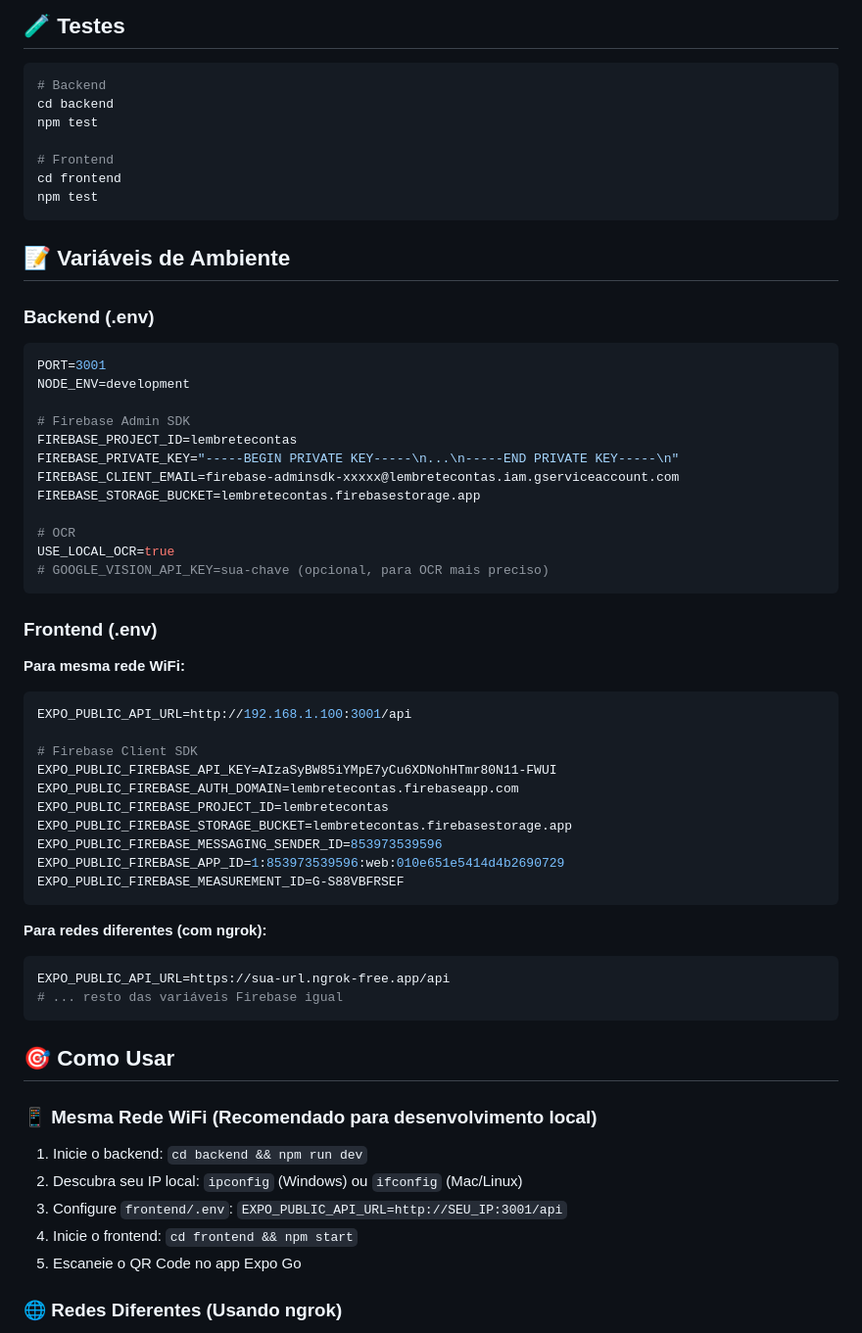
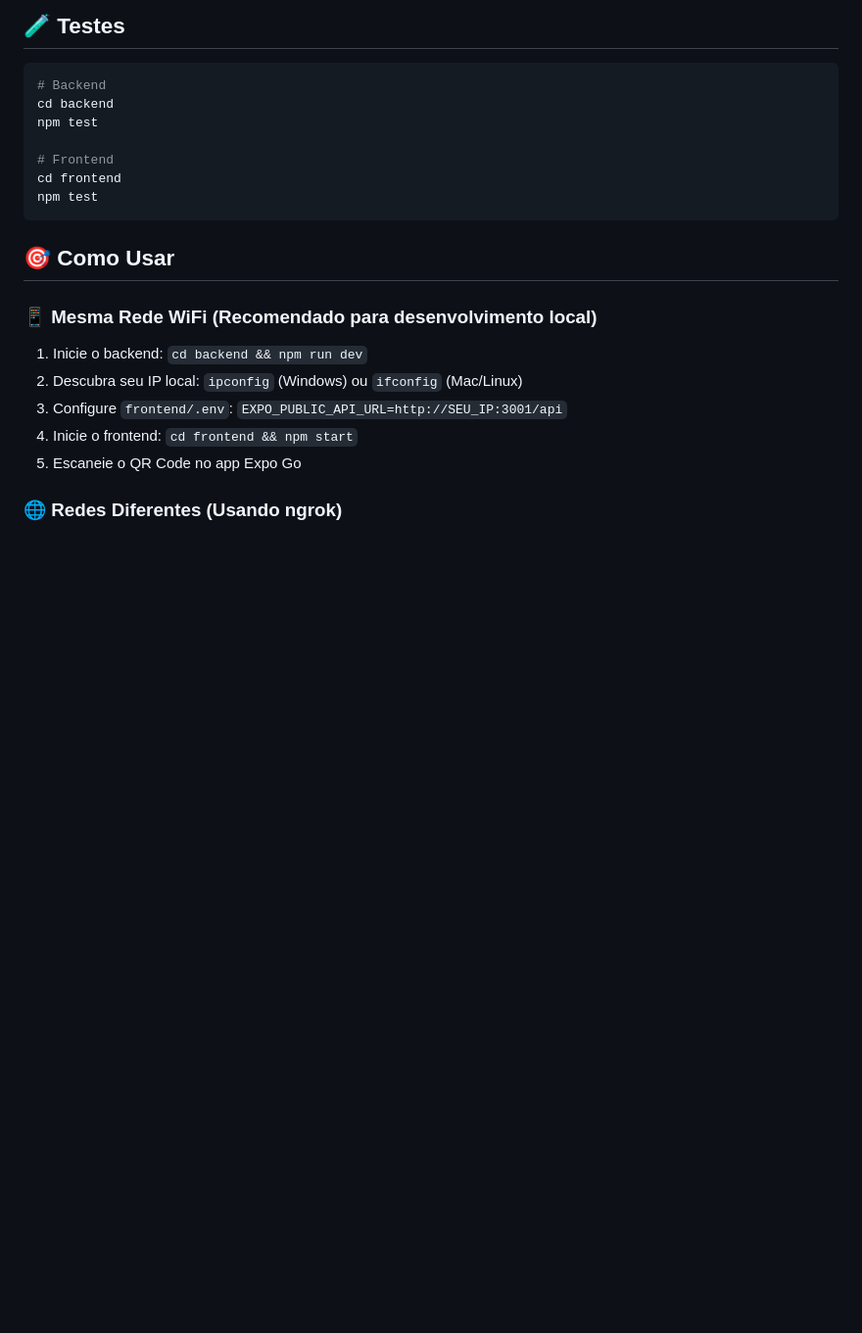
Before and after one commit to wallver/projetoMovel, a Markdown page: README.md, the part around the change. Shown at 98% size. Drawn GitHub-style; blank space fills up the shorter version.

Commit message:
Cofre Update

````diff
--- a/README.md
+++ b/README.md
@@ -295,47 +295,6 @@ npm test
 cd frontend
 npm test
 ```
-
-## 📝 Variáveis de Ambiente
-
-### Backend (.env)
-```env
-PORT=3001
-NODE_ENV=development
-
-# Firebase Admin SDK
-FIREBASE_PROJECT_ID=lembretecontas
-FIREBASE_PRIVATE_KEY="-----BEGIN PRIVATE KEY-----\n...\n-----END PRIVATE KEY-----\n"
-FIREBASE_CLIENT_EMAIL=firebase-adminsdk-xxxxx@lembretecontas.iam.gserviceaccount.com
-FIREBASE_STORAGE_BUCKET=lembretecontas.firebasestorage.app
-
-# OCR
-USE_LOCAL_OCR=true
-# GOOGLE_VISION_API_KEY=sua-chave (opcional, para OCR mais preciso)
-```
-
-### Frontend (.env)
-
-**Para mesma rede WiFi:**
-```env
-EXPO_PUBLIC_API_URL=http://192.168.1.100:3001/api
-
-# Firebase Client SDK
-EXPO_PUBLIC_FIREBASE_API_KEY=AIzaSyBW85iYMpE7yCu6XDNohHTmr80N11-FWUI
-EXPO_PUBLIC_FIREBASE_AUTH_DOMAIN=lembretecontas.firebaseapp.com
-EXPO_PUBLIC_FIREBASE_PROJECT_ID=lembretecontas
-EXPO_PUBLIC_FIREBASE_STORAGE_BUCKET=lembretecontas.firebasestorage.app
-EXPO_PUBLIC_FIREBASE_MESSAGING_SENDER_ID=853973539596
-EXPO_PUBLIC_FIREBASE_APP_ID=1:853973539596:web:010e651e5414d4b2690729
-EXPO_PUBLIC_FIREBASE_MEASUREMENT_ID=G-S88VBFRSEF
-```
-
-**Para redes diferentes (com ngrok):**
-```env
-EXPO_PUBLIC_API_URL=https://sua-url.ngrok-free.app/api
-# ... resto das variáveis Firebase igual
-```
-
 ## 🎯 Como Usar
 
 ### 📱 Mesma Rede WiFi (Recomendado para desenvolvimento local)
````
